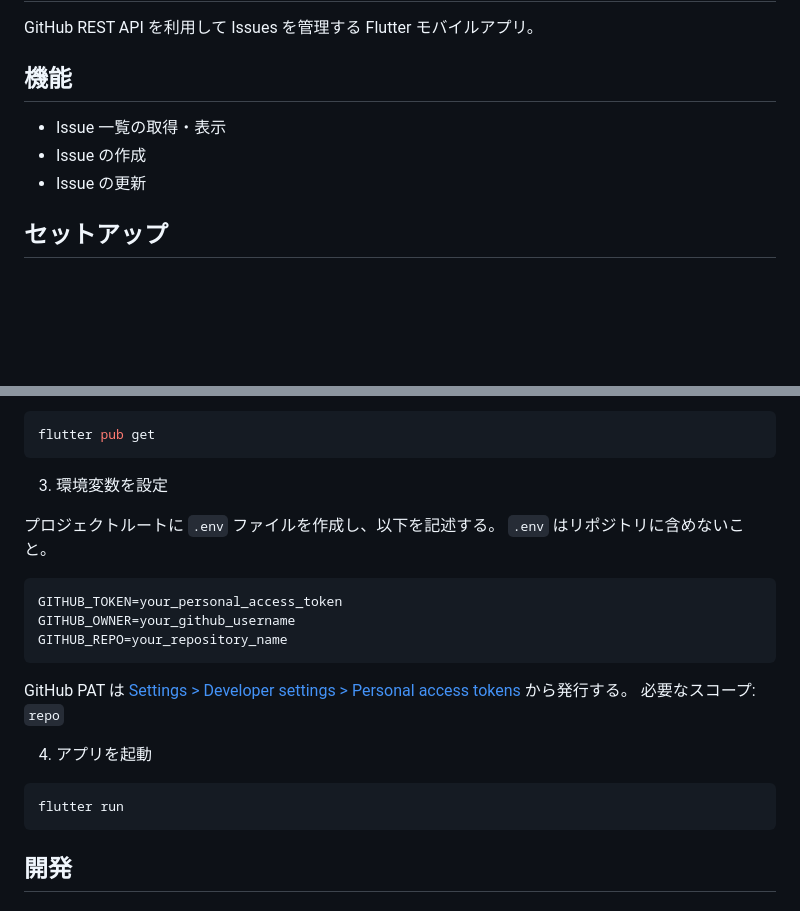
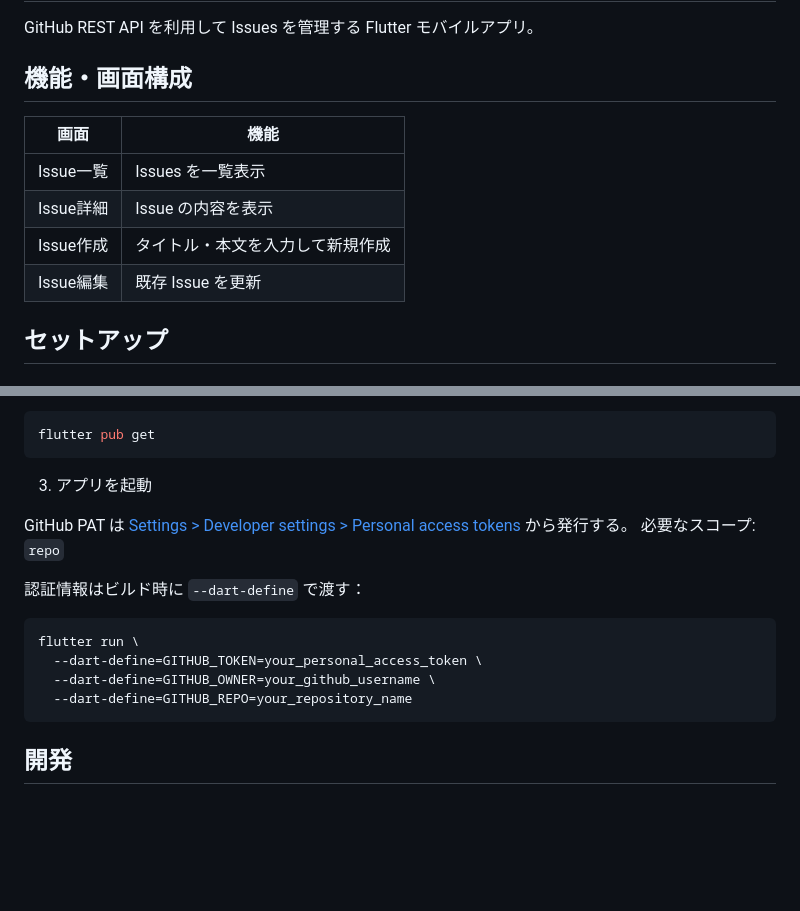
Before and after one commit to abe-tk/github-issues-app, a Markdown page: README.md, 2 parts joined by grey strips. Rendered like a GitHub page; blank space fills up the shorter version.

Commit message:
Enhance documentation in CLAUDE.md and README.md by adding screen structure and updating authentication instructions to use build-time environment variables instead of a .env file.

````diff
--- a/README.md
+++ b/README.md
@@ -2,11 +2,14 @@
 
 GitHub REST API を利用して Issues を管理する Flutter モバイルアプリ。
 
-## 機能
+## 機能・画面構成
 
-- Issue 一覧の取得・表示
-- Issue の作成
-- Issue の更新
+| 画面 | 機能 |
+|------|------|
+| Issue一覧 | Issues を一覧表示 |
+| Issue詳細 | Issue の内容を表示 |
+| Issue作成 | タイトル・本文を入力して新規作成 |
+| Issue編集 | 既存 Issue を更新 |
 
 ## セットアップ
 
@@ -30,24 +33,18 @@ cd github-issues-app
 flutter pub get
 ```
 
-3. 環境変数を設定
-
-プロジェクトルートに `.env` ファイルを作成し、以下を記述する。
-`.env` はリポジトリに含めないこと。
-
-```
-GITHUB_TOKEN=your_personal_access_token
-GITHUB_OWNER=your_github_username
-GITHUB_REPO=your_repository_name
-```
+3. アプリを起動
 
 GitHub PAT は [Settings > Developer settings > Personal access tokens](https://github.com/settings/tokens) から発行する。
 必要なスコープ: `repo`
 
-4. アプリを起動
+認証情報はビルド時に `--dart-define` で渡す：
 
 ```bash
-flutter run
+flutter run \
+  --dart-define=GITHUB_TOKEN=your_personal_access_token \
+  --dart-define=GITHUB_OWNER=your_github_username \
+  --dart-define=GITHUB_REPO=your_repository_name
 ```
 
 ## 開発
````
Also changed, not shown: CLAUDE.md (+29 -2 lines).
